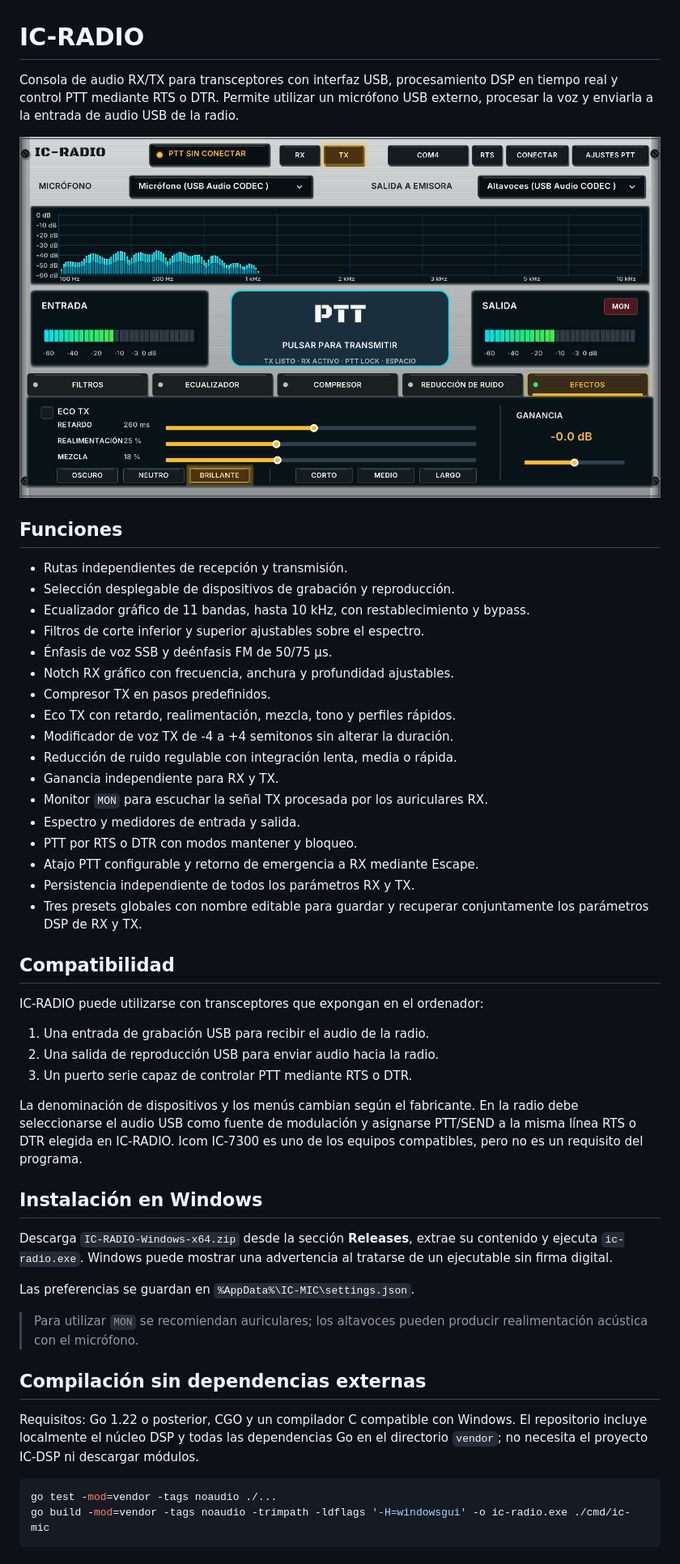
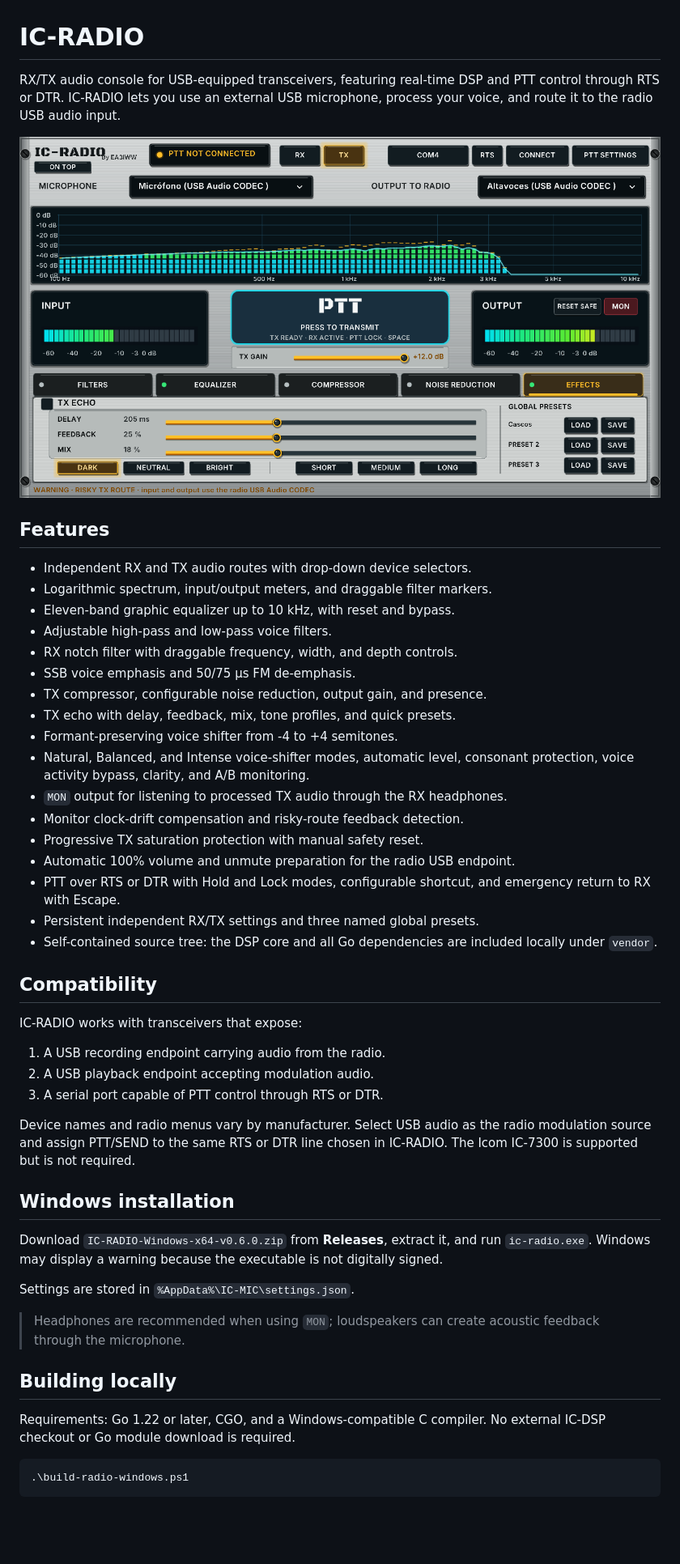
Before and after one commit to LuislopezMartinez/IC-RADIO, a Markdown page: README.md, the part around one of its changes. Shown at 81% size. Drawn GitHub-style; pictures changed too: assets/screenshots/ic-radio-interface.png; blank space fills up the shorter version.

Commit message:
Release IC-RADIO v0.6.0

````diff
--- a/README.md
+++ b/README.md
@@ -1,6 +1,6 @@
 # IC-RADIO
 
-Consola de audio RX/TX para transceptores con interfaz USB, procesamiento DSP
-en tiempo real y control PTT mediante RTS o DTR. Permite utilizar un micrófono
-USB externo, procesar la voz y enviarla a la entrada de audio USB de la radio.
+RX/TX audio console for USB-equipped transceivers, featuring real-time DSP and
+PTT control through RTS or DTR. IC-RADIO lets you use an external USB
+microphone, process your voice, and route it to the radio USB audio input.
 
@@ -8,56 +8,56 @@ USB externo, procesar la voz y enviarla a la entrada de audio USB de la radio.
 
-## Funciones
+## Features
 
-- Rutas independientes de recepción y transmisión.
-- Selección desplegable de dispositivos de grabación y reproducción.
-- Ecualizador gráfico de 11 bandas, hasta 10 kHz, con restablecimiento y bypass.
-- Filtros de corte inferior y superior ajustables sobre el espectro.
-- Énfasis de voz SSB y deénfasis FM de 50/75 µs.
-- Notch RX gráfico con frecuencia, anchura y profundidad ajustables.
-- Compresor TX en pasos predefinidos.
-- Eco TX con retardo, realimentación, mezcla, tono y perfiles rápidos.
-- Modificador de voz TX de -4 a +4 semitonos sin alterar la duración.
-- Reducción de ruido regulable con integración lenta, media o rápida.
-- Ganancia independiente para RX y TX.
-- Monitor `MON` para escuchar la señal TX procesada por los auriculares RX.
-- Espectro y medidores de entrada y salida.
-- PTT por RTS o DTR con modos mantener y bloqueo.
-- Atajo PTT configurable y retorno de emergencia a RX mediante Escape.
-- Persistencia independiente de todos los parámetros RX y TX.
-- Tres presets globales con nombre editable para guardar y recuperar conjuntamente los parámetros DSP de RX y TX.
+- Independent RX and TX audio routes with drop-down device selectors.
+- Logarithmic spectrum, input/output meters, and draggable filter markers.
+- Eleven-band graphic equalizer up to 10 kHz, with reset and bypass.
+- Adjustable high-pass and low-pass voice filters.
+- RX notch filter with draggable frequency, width, and depth controls.
+- SSB voice emphasis and 50/75 µs FM de-emphasis.
+- TX compressor, configurable noise reduction, output gain, and presence.
+- TX echo with delay, feedback, mix, tone profiles, and quick presets.
+- Formant-preserving voice shifter from -4 to +4 semitones.
+- Natural, Balanced, and Intense voice-shifter modes, automatic level,
+  consonant protection, voice activity bypass, clarity, and A/B monitoring.
+- `MON` output for listening to processed TX audio through the RX headphones.
+- Monitor clock-drift compensation and risky-route feedback detection.
+- Progressive TX saturation protection with manual safety reset.
+- Automatic 100% volume and unmute preparation for the radio USB endpoint.
+- PTT over RTS or DTR with Hold and Lock modes, configurable shortcut, and
+  emergency return to RX with Escape.
+- Persistent independent RX/TX settings and three named global presets.
+- Self-contained source tree: the DSP core and all Go dependencies are
+  included locally under `vendor`.
 
-## Compatibilidad
+## Compatibility
 
-IC-RADIO puede utilizarse con transceptores que expongan en el ordenador:
+IC-RADIO works with transceivers that expose:
 
-1. Una entrada de grabación USB para recibir el audio de la radio.
-2. Una salida de reproducción USB para enviar audio hacia la radio.
-3. Un puerto serie capaz de controlar PTT mediante RTS o DTR.
+1. A USB recording endpoint carrying audio from the radio.
+2. A USB playback endpoint accepting modulation audio.
+3. A serial port capable of PTT control through RTS or DTR.
 
-La denominación de dispositivos y los menús cambian según el fabricante. En
-la radio debe seleccionarse el audio USB como fuente de modulación y asignarse
-PTT/SEND a la misma línea RTS o DTR elegida en IC-RADIO. Icom IC-7300 es uno de
-los equipos compatibles, pero no es un requisito del programa.
+Device names and radio menus vary by manufacturer. Select USB audio as the
+radio modulation source and assign PTT/SEND to the same RTS or DTR line chosen
+in IC-RADIO. The Icom IC-7300 is supported but is not required.
 
-## Instalación en Windows
+## Windows installation
 
-Descarga `IC-RADIO-Windows-x64.zip` desde la sección **Releases**, extrae su
-contenido y ejecuta `ic-radio.exe`. Windows puede mostrar una advertencia al
-tratarse de un ejecutable sin firma digital.
+Download `IC-RADIO-Windows-x64-v0.6.0.zip` from **Releases**, extract it, and
+run `ic-radio.exe`. Windows may display a warning because the executable is not
+digitally signed.
 
-Las preferencias se guardan en `%AppData%\IC-MIC\settings.json`.
+Settings are stored in `%AppData%\IC-MIC\settings.json`.
 
-> Para utilizar `MON` se recomiendan auriculares; los altavoces pueden producir
-> realimentación acústica con el micrófono.
+> Headphones are recommended when using `MON`; loudspeakers can create acoustic
+> feedback through the microphone.
 
-## Compilación sin dependencias externas
+## Building locally
 
-Requisitos: Go 1.22 o posterior, CGO y un compilador C compatible con Windows.
-El repositorio incluye localmente el núcleo DSP y todas las dependencias Go en
-el directorio `vendor`; no necesita el proyecto IC-DSP ni descargar módulos.
+Requirements: Go 1.22 or later, CGO, and a Windows-compatible C compiler. No
+external IC-DSP checkout or Go module download is required.
 
 ```powershell
-go test -mod=vendor -tags noaudio ./...
-go build -mod=vendor -tags noaudio -trimpath -ldflags '-H=windowsgui' -o ic-radio.exe ./cmd/ic-mic
+.\build-radio-windows.ps1
 ```
 
````
Also changed, not shown: other parts of README.md (+8 -9 lines), RELEASE_NOTES.md (+31 -25 lines), 11 other files.
